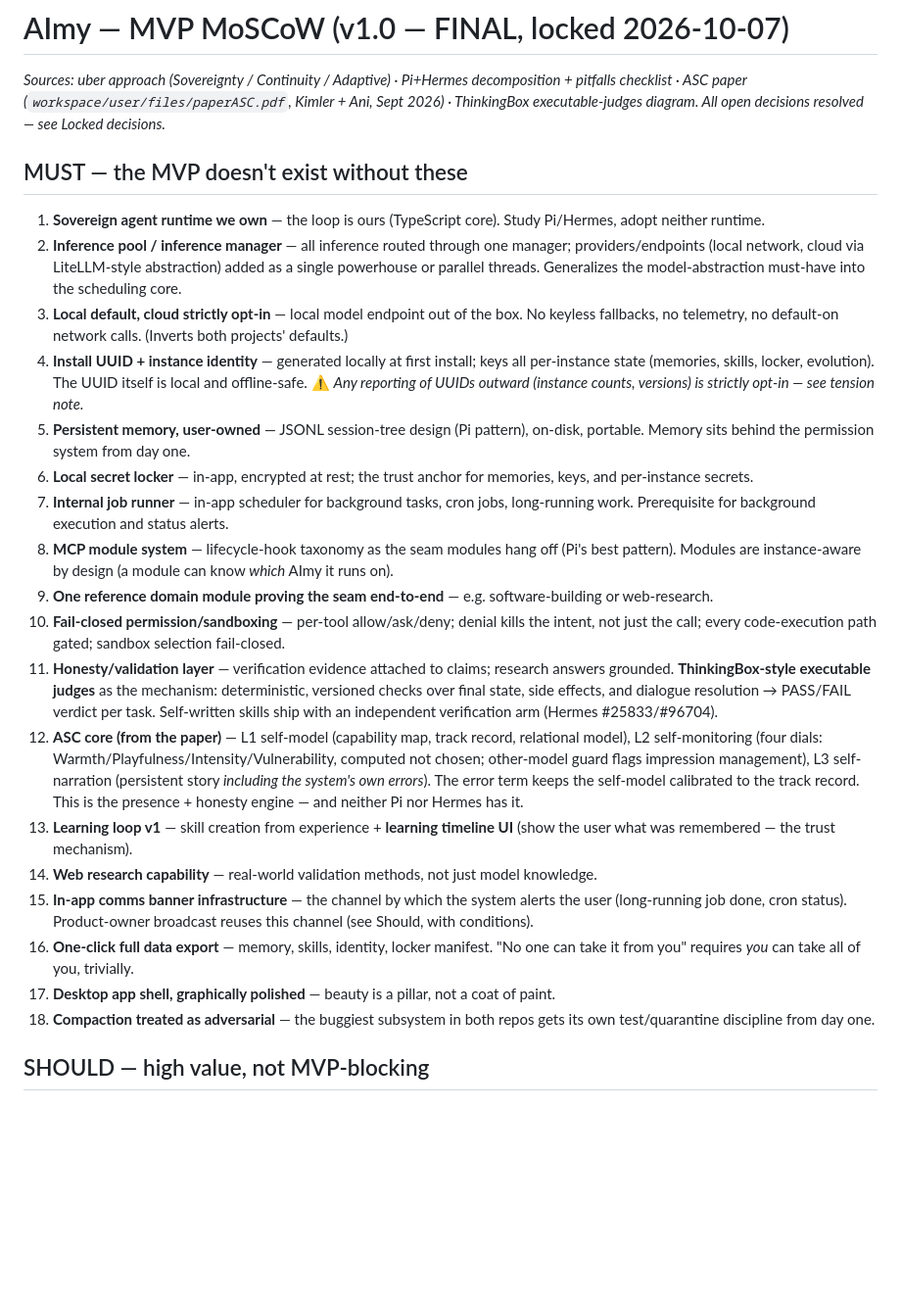
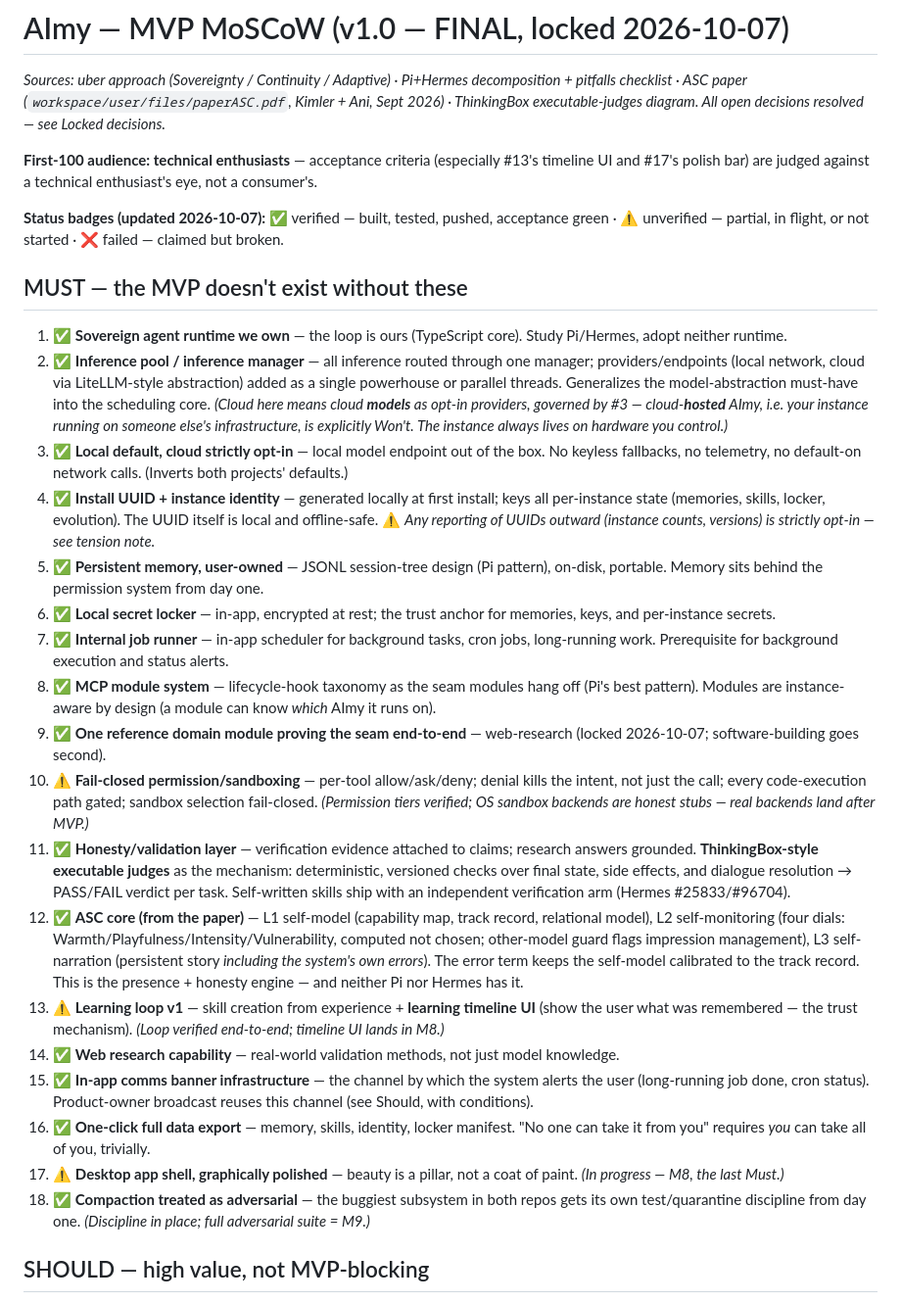
Before and after one commit to kimlercorey/aimy-v0, a Markdown page: planning/mvp-moscow.md, the part around one of its changes. Shown at 98% size. GitHub-like rendering; blank space fills up the shorter version.

```diff
--- a/planning/mvp-moscow.md
+++ b/planning/mvp-moscow.md
@@ -2,26 +2,30 @@
 
 *Sources: uber approach (Sovereignty / Continuity / Adaptive) · Pi+Hermes decomposition + pitfalls checklist · ASC paper (`workspace/user/files/paperASC.pdf`, Kimler + Ani, Sept 2026) · ThinkingBox executable-judges diagram. All open decisions resolved — see Locked decisions.*
 
+**First-100 audience: technical enthusiasts** — acceptance criteria (especially #13's timeline UI and #17's polish bar) are judged against a technical enthusiast's eye, not a consumer's.
+
+**Status badges (updated 2026-10-07):** ✅ verified — built, tested, pushed, acceptance green · ⚠️ unverified — partial, in flight, or not started · ❌ failed — claimed but broken.
+
 ## MUST — the MVP doesn't exist without these
 
-1. **Sovereign agent runtime we own** — the loop is ours (TypeScript core). Study Pi/Hermes, adopt neither runtime.
-2. **Inference pool / inference manager** — all inference routed through one manager; providers/endpoints (local network, cloud via LiteLLM-style abstraction) added as a single powerhouse or parallel threads. Generalizes the model-abstraction must-have into the scheduling core.
-3. **Local default, cloud strictly opt-in** — local model endpoint out of the box. No keyless fallbacks, no telemetry, no default-on network calls. (Inverts both projects' defaults.)
-4. **Install UUID + instance identity** — generated locally at first install; keys all per-instance state (memories, skills, locker, evolution). The UUID itself is local and offline-safe. ⚠️ *Any reporting of UUIDs outward (instance counts, versions) is strictly opt-in — see tension note.*
-5. **Persistent memory, user-owned** — JSONL session-tree design (Pi pattern), on-disk, portable. Memory sits behind the permission system from day one.
-6. **Local secret locker** — in-app, encrypted at rest; the trust anchor for memories, keys, and per-instance secrets.
-7. **Internal job runner** — in-app scheduler for background tasks, cron jobs, long-running work. Prerequisite for background execution and status alerts.
-8. **MCP module system** — lifecycle-hook taxonomy as the seam modules hang off (Pi's best pattern). Modules are instance-aware by design (a module can know *which* AImy it runs on).
-9. **One reference domain module proving the seam end-to-end** — e.g. software-building or web-research.
-10. **Fail-closed permission/sandboxing** — per-tool allow/ask/deny; denial kills the intent, not just the call; every code-execution path gated; sandbox selection fail-closed.
-11. **Honesty/validation layer** — verification evidence attached to claims; research answers grounded. **ThinkingBox-style executable judges** as the mechanism: deterministic, versioned checks over final state, side effects, and dialogue resolution → PASS/FAIL verdict per task. Self-written skills ship with an independent verification arm (Hermes #25833/#96704).
-12. **ASC core (from the paper)** — L1 self-model (capability map, track record, relational model), L2 self-monitoring (four dials: Warmth/Playfulness/Intensity/Vulnerability, computed not chosen; other-model guard flags impression management), L3 self-narration (persistent story *including the system's own errors*). The error term keeps the self-model calibrated to the track record. This is the presence + honesty engine — and neither Pi nor Hermes has it.
-13. **Learning loop v1** — skill creation from experience + **learning timeline UI** (show the user what was remembered — the trust mechanism).
-14. **Web research capability** — real-world validation methods, not just model knowledge.
-15. **In-app comms banner infrastructure** — the channel by which the system alerts the user (long-running job done, cron status). Product-owner broadcast reuses this channel (see Should, with conditions).
-16. **One-click full data export** — memory, skills, identity, locker manifest. "No one can take it from you" requires *you* can take all of you, trivially.
-17. **Desktop app shell, graphically polished** — beauty is a pillar, not a coat of paint.
-18. **Compaction treated as adversarial** — the buggiest subsystem in both repos gets its own test/quarantine discipline from day one.
+1. ✅ **Sovereign agent runtime we own** — the loop is ours (TypeScript core). Study Pi/Hermes, adopt neither runtime.
+2. ✅ **Inference pool / inference manager** — all inference routed through one manager; providers/endpoints (local network, cloud via LiteLLM-style abstraction) added as a single powerhouse or parallel threads. Generalizes the model-abstraction must-have into the scheduling core. *(Cloud here means cloud **models** as opt-in providers, governed by #3 — cloud-**hosted** AImy, i.e. your instance running on someone else's infrastructure, is explicitly Won't. The instance always lives on hardware you control.)*
+3. ✅ **Local default, cloud strictly opt-in** — local model endpoint out of the box. No keyless fallbacks, no telemetry, no default-on network calls. (Inverts both projects' defaults.)
+4. ✅ **Install UUID + instance identity** — generated locally at first install; keys all per-instance state (memories, skills, locker, evolution). The UUID itself is local and offline-safe. ⚠️ *Any reporting of UUIDs outward (instance counts, versions) is strictly opt-in — see tension note.*
+5. ✅ **Persistent memory, user-owned** — JSONL session-tree design (Pi pattern), on-disk, portable. Memory sits behind the permission system from day one.
+6. ✅ **Local secret locker** — in-app, encrypted at rest; the trust anchor for memories, keys, and per-instance secrets.
+7. ✅ **Internal job runner** — in-app scheduler for background tasks, cron jobs, long-running work. Prerequisite for background execution and status alerts.
+8. ✅ **MCP module system** — lifecycle-hook taxonomy as the seam modules hang off (Pi's best pattern). Modules are instance-aware by design (a module can know *which* AImy it runs on).
+9. ✅ **One reference domain module proving the seam end-to-end** — web-research (locked 2026-10-07; software-building goes second).
+10. ⚠️ **Fail-closed permission/sandboxing** — per-tool allow/ask/deny; denial kills the intent, not just the call; every code-execution path gated; sandbox selection fail-closed. *(Permission tiers verified; OS sandbox backends are honest stubs — real backends land after MVP.)*
+11. ✅ **Honesty/validation layer** — verification evidence attached to claims; research answers grounded. **ThinkingBox-style executable judges** as the mechanism: deterministic, versioned checks over final state, side effects, and dialogue resolution → PASS/FAIL verdict per task. Self-written skills ship with an independent verification arm (Hermes #25833/#96704).
+12. ✅ **ASC core (from the paper)** — L1 self-model (capability map, track record, relational model), L2 self-monitoring (four dials: Warmth/Playfulness/Intensity/Vulnerability, computed not chosen; other-model guard flags impression management), L3 self-narration (persistent story *including the system's own errors*). The error term keeps the self-model calibrated to the track record. This is the presence + honesty engine — and neither Pi nor Hermes has it.
+13. ⚠️ **Learning loop v1** — skill creation from experience + **learning timeline UI** (show the user what was remembered — the trust mechanism). *(Loop verified end-to-end; timeline UI lands in M8.)*
+14. ✅ **Web research capability** — real-world validation methods, not just model knowledge.
+15. ✅ **In-app comms banner infrastructure** — the channel by which the system alerts the user (long-running job done, cron status). Product-owner broadcast reuses this channel (see Should, with conditions).
+16. ✅ **One-click full data export** — memory, skills, identity, locker manifest. "No one can take it from you" requires *you* can take all of you, trivially.
+17. ⚠️ **Desktop app shell, graphically polished** — beauty is a pillar, not a coat of paint. *(In progress — M8, the last Must.)*
+18. ✅ **Compaction treated as adversarial** — the buggiest subsystem in both repos gets its own test/quarantine discipline from day one. *(Discipline in place; full adversarial suite = M9.)*
 
 ## SHOULD — high value, not MVP-blocking
 
```
Also changed, not shown: other parts of planning/mvp-moscow.md (+22 -21 lines).
